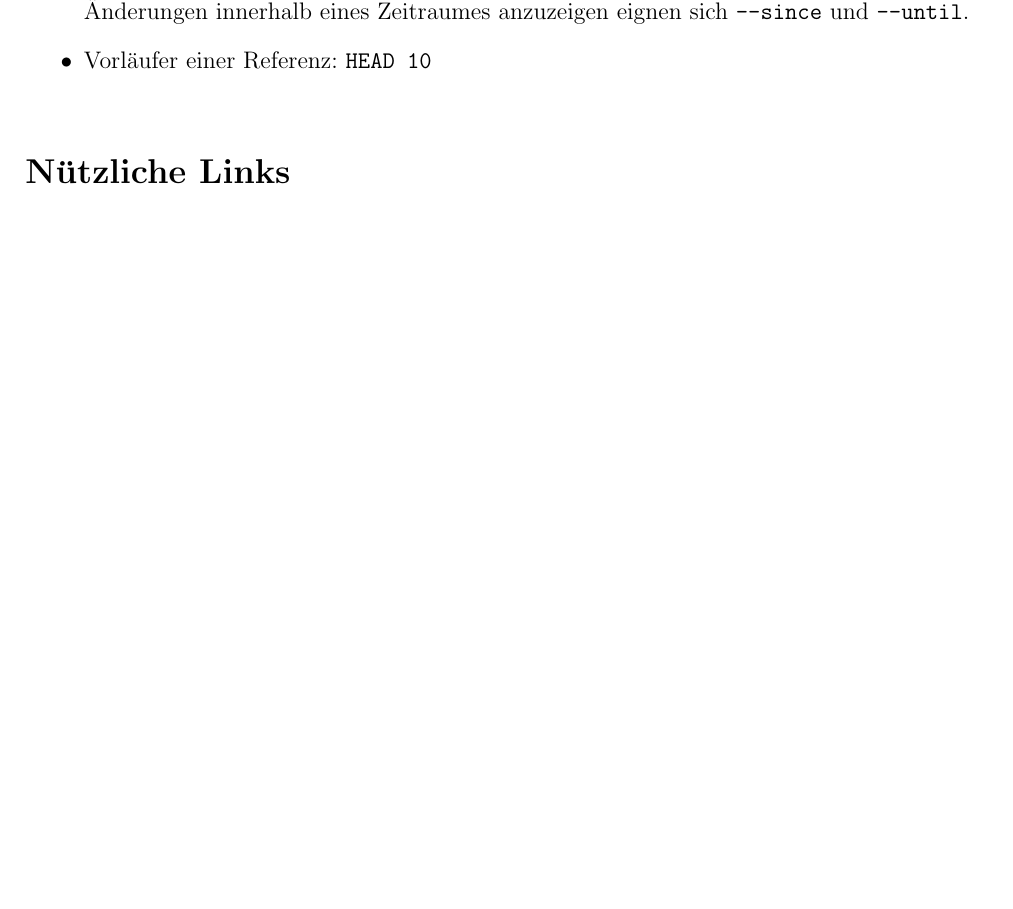
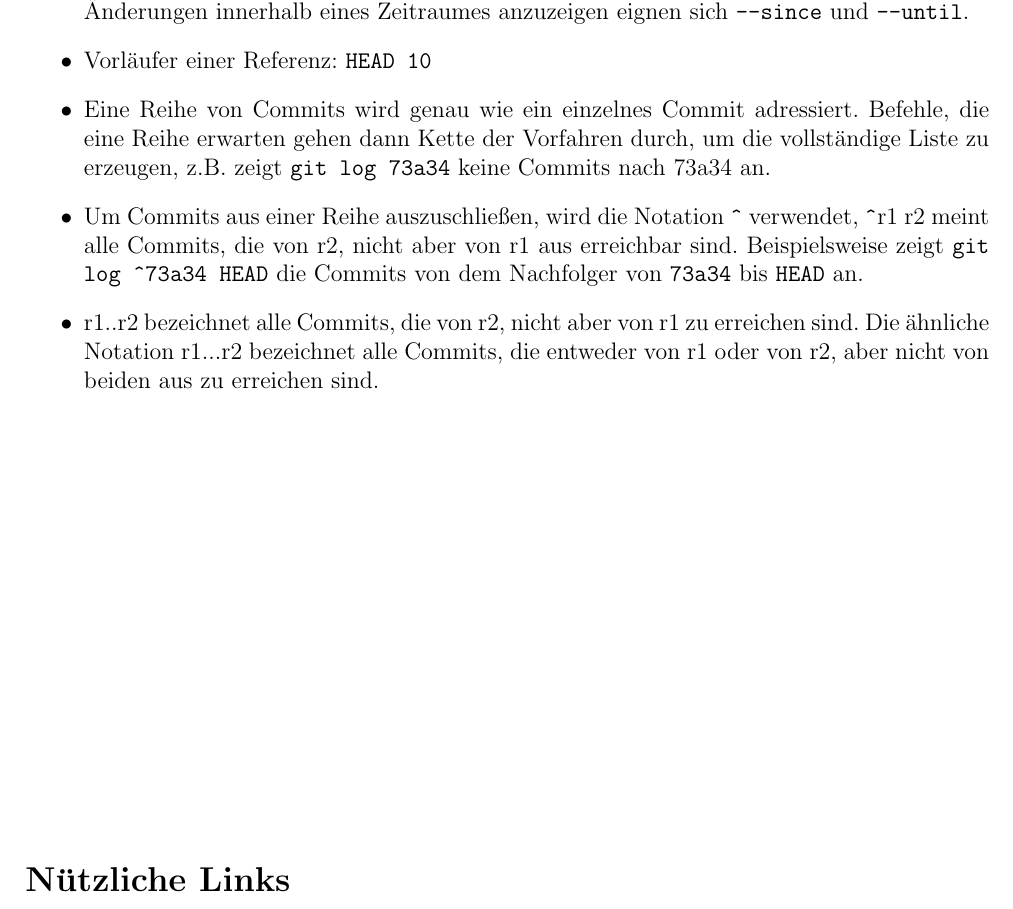
Before and after one commit to uho/git-workshop-base, a LaTeX problem sheet (doc/src/Uebung.tex): part of page 3 of 5 before the commit and part of page 4 of 6 after it, cut so that both start at the same text, the shorter picture padded with empty space. Compiled offline with pdfLaTeX.

Commit message:
Adressierung von Commits erweitert.

```diff
--- a/doc/src/Uebung.tex
+++ b/doc/src/Uebung.tex
@@ -150,6 +150,9 @@ Wie adressiere ich eine Revision?
 \item Mit einer symbolischen Referenz, die in im Repository definiert ist, z.B. \texttt{master}, \texttt{HEAD}, \texttt{FETCH\_HEAD}, \texttt{ORIG\_HEAD}
 \item Mit einer Kombination aus Referenz und Datum: \texttt{master@\{yesterday\}}, \texttt{HEAD@\{5 minutes ago\}}. Diese Adressen liefern den Zustand zu dem spezifizierten Zeitpunkt, um Änderungen innerhalb eines Zeitraumes anzuzeigen eignen sich \texttt{--since} und \texttt{--until}.
 \item Vorläufer einer Referenz: \texttt{HEAD~10}
+\item Eine Reihe von Commits wird genau wie ein einzelnes Commit adressiert. Befehle, die eine Reihe erwarten gehen dann Kette der Vorfahren durch, um die vollständige Liste zu erzeugen, z.B. zeigt \texttt{git log 73a34} keine Commits nach 73a34 an.
+\item Um Commits aus einer Reihe auszuschließen, wird die Notation \verb|^| verwendet, \verb|^|r1 r2 meint alle Commits, die von r2, nicht aber von r1 aus erreichbar sind. Beispielsweise zeigt \texttt{git log }\verb|^|\texttt{73a34 HEAD} die Commits von dem Nachfolger von \texttt{73a34} bis \texttt{HEAD} an.
+\item r1..r2 bezeichnet alle Commits, die von r2, nicht aber von r1 zu erreichen sind. Die ähnliche Notation r1...r2 bezeichnet alle Commits, die entweder von r1 oder von r2, aber nicht von beiden aus zu erreichen sind.
 \end{itemize}
 
 \vfill
```
